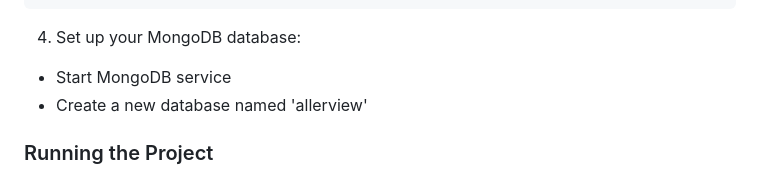
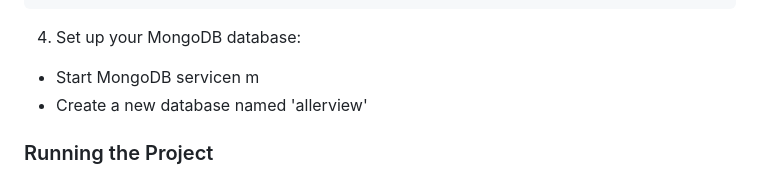
Before and after one commit to youjaepark/Cheesehacks, a Markdown page: README.md, the part around the change. Drawn GitHub-style.

Commit message:
Final read me

```diff
--- a/README.md
+++ b/README.md
@@ -85,7 +85,7 @@ pip install -r requirements.txt
 
 4. Set up your MongoDB database:
 
-- Start MongoDB service
+- Start MongoDB servicen m
 - Create a new database named 'allerview'
 
 ### Running the Project
```
